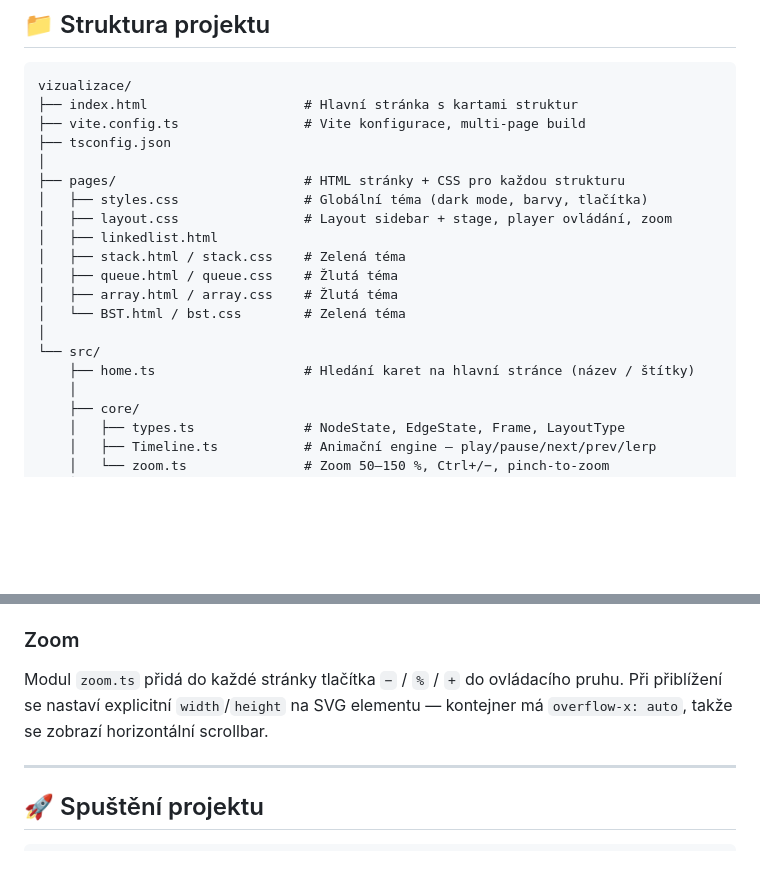
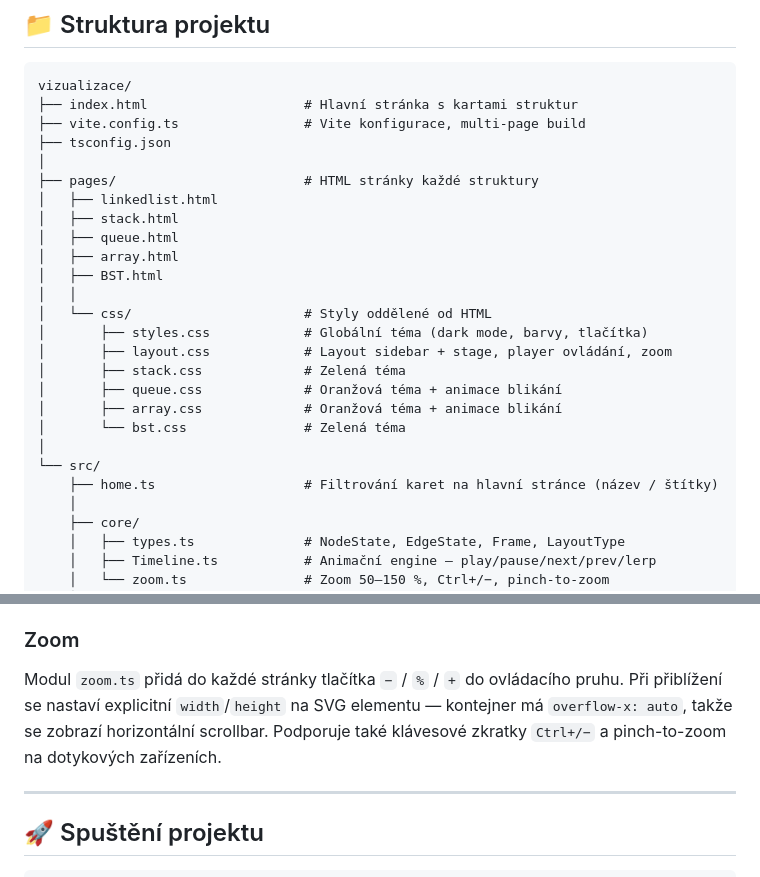
Before and after one commit to pashaslesar/VizualizaceDatovychStruktur, a Markdown page: README.md, 2 parts joined by grey strips. GitHub-like rendering; blank space fills up the shorter version.

Commit message:
fix: README.md

```diff
--- a/README.md
+++ b/README.md
@@ -74,17 +74,23 @@ vizualizace/
 ├── vite.config.ts                # Vite konfigurace, multi-page build
 ├── tsconfig.json
 │
-├── pages/                        # HTML stránky + CSS pro každou strukturu
-│   ├── styles.css                # Globální téma (dark mode, barvy, tlačítka)
-│   ├── layout.css                # Layout sidebar + stage, player ovládání, zoom
+├── pages/                        # HTML stránky každé struktury
 │   ├── linkedlist.html
-│   ├── stack.html / stack.css    # Zelená téma
-│   ├── queue.html / queue.css    # Žlutá téma
-│   ├── array.html / array.css    # Žlutá téma
-│   └── BST.html / bst.css        # Zelená téma
+│   ├── stack.html
+│   ├── queue.html
+│   ├── array.html
+│   ├── BST.html
+│   │
+│   └── css/                      # Styly oddělené od HTML
+│       ├── styles.css            # Globální téma (dark mode, barvy, tlačítka)
+│       ├── layout.css            # Layout sidebar + stage, player ovládání, zoom
+│       ├── stack.css             # Zelená téma
+│       ├── queue.css             # Oranžová téma + animace blikání
+│       ├── array.css             # Oranžová téma + animace blikání
+│       └── bst.css               # Zelená téma
 │
 └── src/
-    ├── home.ts                   # Hledání karet na hlavní stránce (název / štítky)
+    ├── home.ts                   # Filtrování karet na hlavní stránce (název / štítky)
     │
     ├── core/
     │   ├── types.ts              # NodeState, EdgeState, Frame, LayoutType
@@ -135,7 +141,7 @@ push(value: number): Frame[] {
 `BaseSvgRenderer` obsahuje generický systém pro zobrazení textových odznaků (HEAD, TAIL, TOP, BOTTOM, FRONT, REAR, ROOT) přímo uvnitř SVG uzlu. Odznaky jsou SVG `<g>` elementy s `<rect>` a `<text>`, jejich viditelnost se mění per-snímek.
 
 ### Zoom
-Modul `zoom.ts` přidá do každé stránky tlačítka `−` / `%` / `+` do ovládacího pruhu. Při přiblížení se nastaví explicitní `width`/`height` na SVG elementu — kontejner má `overflow-x: auto`, takže se zobrazí horizontální scrollbar.
+Modul `zoom.ts` přidá do každé stránky tlačítka `−` / `%` / `+` do ovládacího pruhu. Při přiblížení se nastaví explicitní `width`/`height` na SVG elementu — kontejner má `overflow-x: auto`, takže se zobrazí horizontální scrollbar. Podporuje také klávesové zkratky `Ctrl+/−` a pinch-to-zoom na dotykových zařízeních.
 
 ---
 
```
